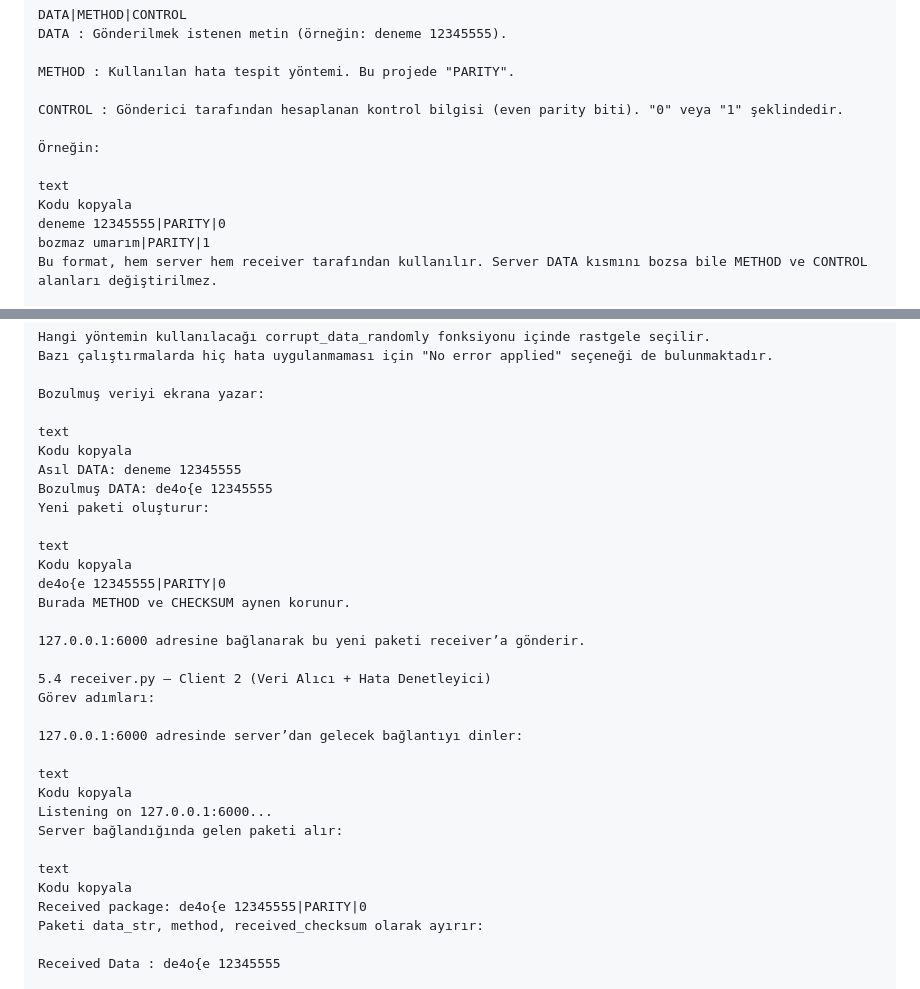
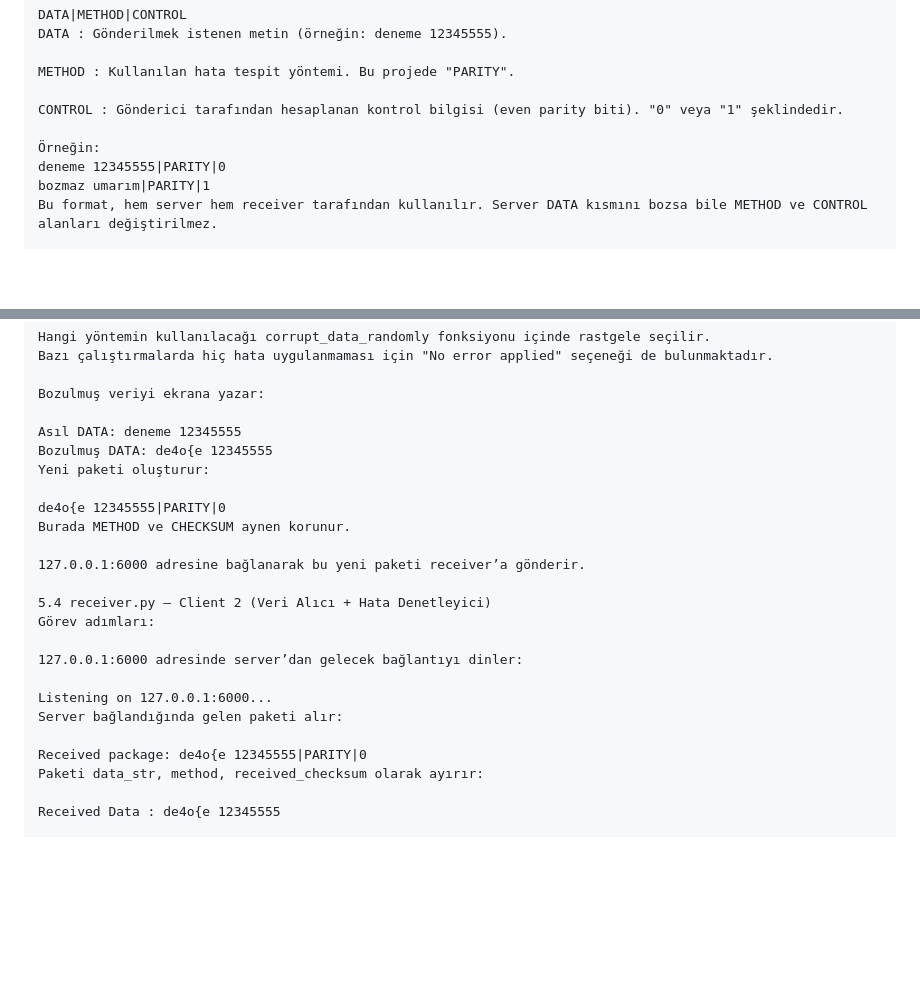
Before and after one commit to KamileGULER/datacomProject, a Markdown page: README.md, 2 parts joined by grey strips. Drawn GitHub-style; blank space fills up the shorter version.

```diff
--- a/README.md
+++ b/README.md
@@ -53,9 +53,6 @@ METHOD : Kullanılan hata tespit yöntemi. Bu projede "PARITY".
 CONTROL : Gönderici tarafından hesaplanan kontrol bilgisi (even parity biti). "0" veya "1" şeklindedir.
 
 Örneğin:
-
-text
-Kodu kopyala
 deneme 12345555|PARITY|0
 bozmaz umarım|PARITY|1
 Bu format, hem server hem receiver tarafından kullanılır. Server DATA kısmını bozsa bile METHOD ve CONTROL alanları değiştirilmez.
@@ -164,14 +150,10 @@ Bazı çalıştırmalarda hiç hata uygulanmaması için "No error applied" seç
 
 Bozulmuş veriyi ekrana yazar:
 
-text
-Kodu kopyala
 Asıl DATA: deneme 12345555
 Bozulmuş DATA: de4o{e 12345555
 Yeni paketi oluşturur:
 
-text
-Kodu kopyala
 de4o{e 12345555|PARITY|0
 Burada METHOD ve CHECKSUM aynen korunur.
 
@@ -182,13 +164,9 @@ Görev adımları:
 
 127.0.0.1:6000 adresinde server’dan gelecek bağlantıyı dinler:
 
-text
-Kodu kopyala
 Listening on 127.0.0.1:6000...
 Server bağlandığında gelen paketi alır:
 
-text
-Kodu kopyala
 Received package: de4o{e 12345555|PARITY|0
 Paketi data_str, method, received_checksum olarak ayırır:
 
```
Also changed, not shown: other parts of README.md (+0 -47 lines).
